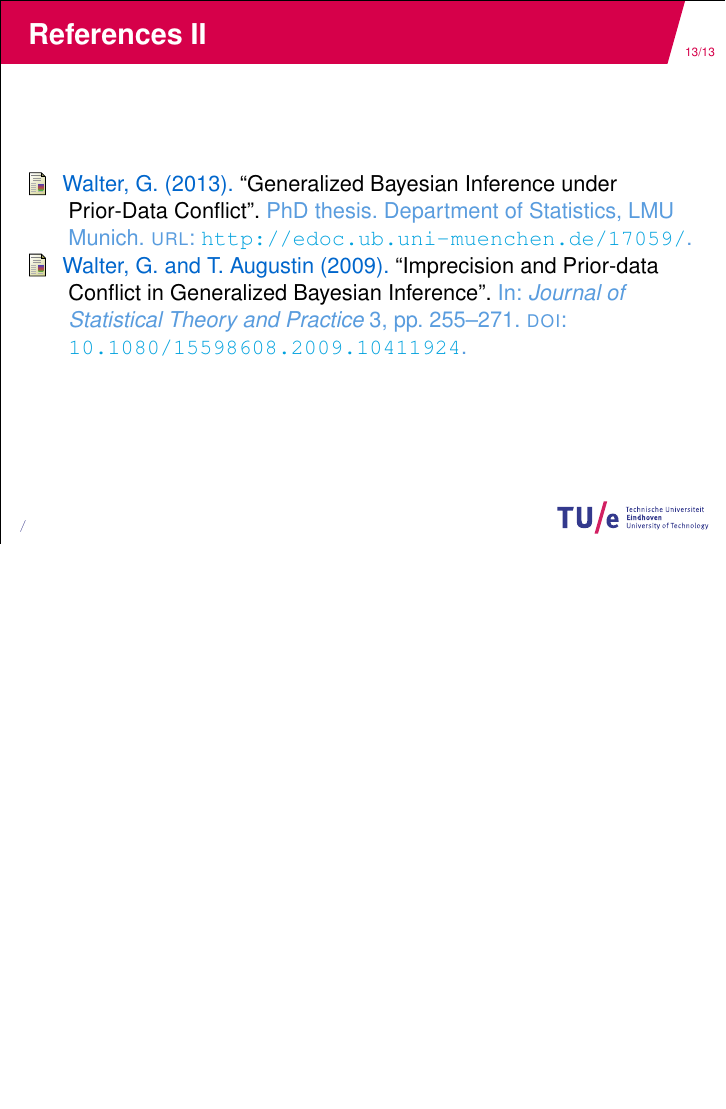
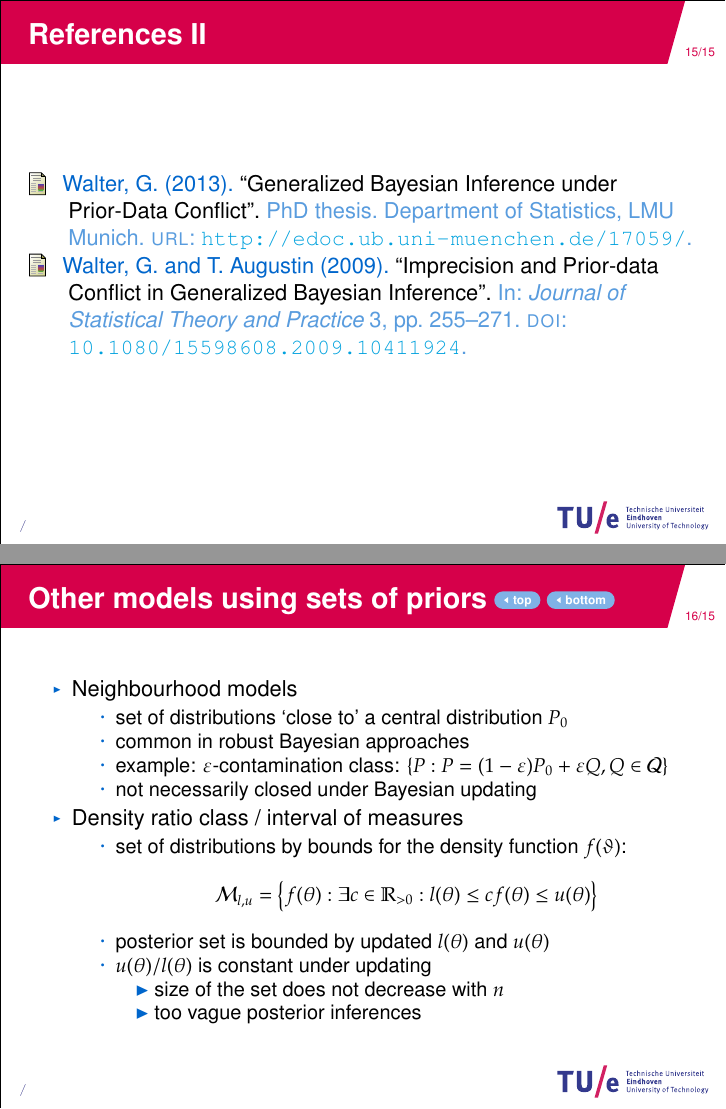
Before and after one commit to geeeero/lund-1512, LaTeX slides (talk/talk-lund.tex): page 48 of 48 before the commit and pages 60 and 61 of 61 after it, the two joined at a grey line, the shorter picture padded with empty space. Compiled offline with pdfLaTeX.

Commit message:
talk general model properties

```diff
--- a/talk/talk-lund.tex
+++ b/talk/talk-lund.tex
@@ -573,6 +622,36 @@ data $s/n = 16/16 = 1$
 \printbibliography[heading=none]
 \end{frame}
 
+\begin{frame}[label=othermodels-app]{Other models using sets of priors
+\hyperlink{othermodels-back<3>}{\beamerreturnbutton{top}} \hyperlink{othermodels-back<10>}{\beamerreturnbutton{bottom}}}
+\begin{itemize}
+\item Neighbourhood models
+\begin{itemize}
+\item set of distributions `close to' a central distribution $P_0$
+\item common in robust Bayesian approaches
+\item example: $\varepsilon$-contamination class:
+$\{ P : P = (1-\varepsilon) P_0 + \varepsilon Q, Q \in \mathcal{Q} \}$
+\item not necessarily closed under Bayesian updating
+\end{itemize}
+\item Density ratio class / interval of measures
+\begin{itemize}
+\item set of distributions by bounds for the density function $f(\vartheta)$:
+\begin{align*}
+\mathcal{M}_{l,u} = \big\{ f(\theta) :
+\exists c \in \posreals: l(\theta) \le c f(\theta) \le u(\theta)\big\}
+\end{align*}
+\item posterior set is bounded by updated $l(\theta)$ and $u(\theta)$
+\item $u(\theta)/l(\theta)$ is constant under updating\\
+\quad\play\ size of the set does not decrease with $n$\\
+\quad\play\ too vague posterior inferences
+\end{itemize}
+\end{itemize}
+\end{frame}
+
+
+%---- reset total frame number
+\addtocounter{framenumber}{-1}
+
 \end{document}
 
 \begin{block}{Beta-Binomial Model}
```
Also changed, not shown: talk/jstp-paper_nv_nvar_vertfu01_081128.pdf (added), talk/talk-lund.tex (51 more changed lines).
